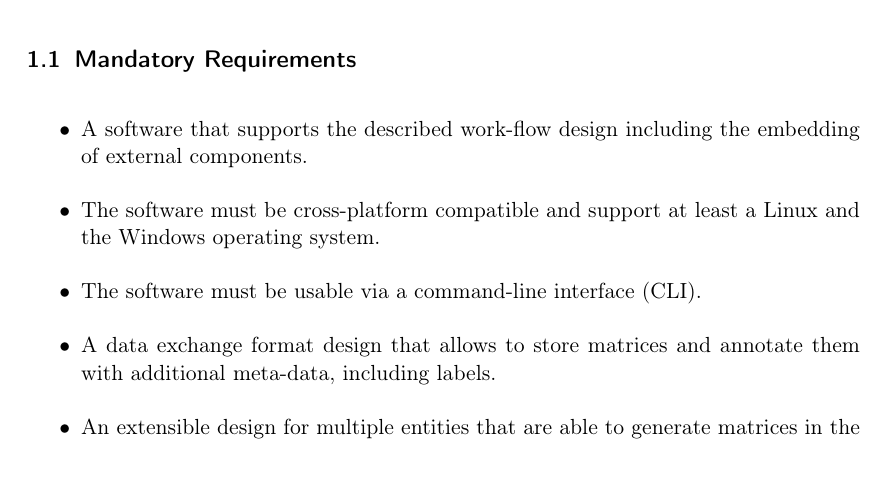
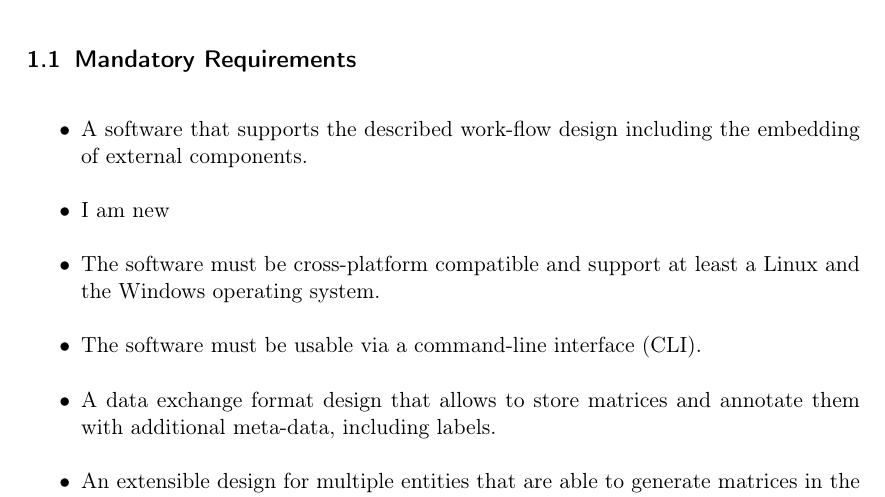
Before and after one commit to TheSlimvReal/PSE---LA-meets-ML, a LaTeX document (Specification_Sheet.tex): part of page 2 of 3, cut so that both start at the same text. Compiled offline with pdfLaTeX.

Commit message:
added a line

```diff
--- a/Specification_Sheet.tex
+++ b/Specification_Sheet.tex
@@ -60,6 +60,8 @@ The ecosystem should allow to train a neural network on selecting a suitable ite
 
 \item A software that supports the described work-flow design including the embedding of external components.
 
+\item I am new
+
 \item The software must be cross-platform compatible and support at least a Linux and the Windows operating system.
 
 \item The software must be usable via a command-line interface (CLI).
```
